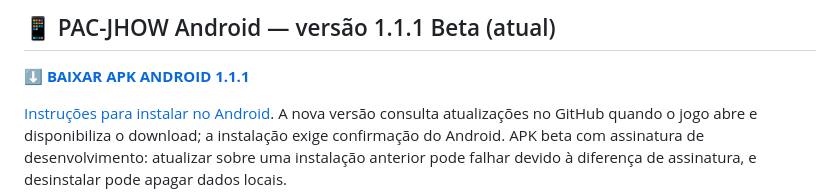
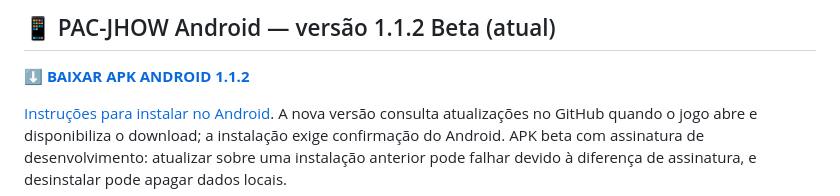
Before and after one commit to JorgeNovoJulho/PAC-JHOW, a Markdown page: README.md, the part around the change. Rendered like a GitHub page.

Commit message:
docs(android): update official download to published 1.1.2

```diff
--- a/README.md
+++ b/README.md
@@ -1,6 +1,6 @@
-## 📱 PAC-JHOW Android — versão 1.1.1 Beta (atual)
+## 📱 PAC-JHOW Android — versão 1.1.2 Beta (atual)
 
-**[⬇️ BAIXAR APK ANDROID 1.1.1](https://github.com/JorgeNovoJulho/PAC-JHOW/releases/download/v1.1.1-android-beta/PAC-JHOW-Android-1.1.1-beta.apk)**
+**[⬇️ BAIXAR APK ANDROID 1.1.2](https://github.com/JorgeNovoJulho/PAC-JHOW/releases/download/v1.1.2-android-beta/PAC-JHOW-Android-1.1.2-beta.apk)**
 
 [Instruções para instalar no Android](INSTALAR-PAC-JHOW-ANDROID.txt). A nova versão consulta atualizações no GitHub quando o jogo abre e disponibiliza o download; a instalação exige confirmação do Android. APK beta com assinatura de desenvolvimento: atualizar sobre uma instalação anterior pode falhar devido à diferença de assinatura, e desinstalar pode apagar dados locais.
 
```
